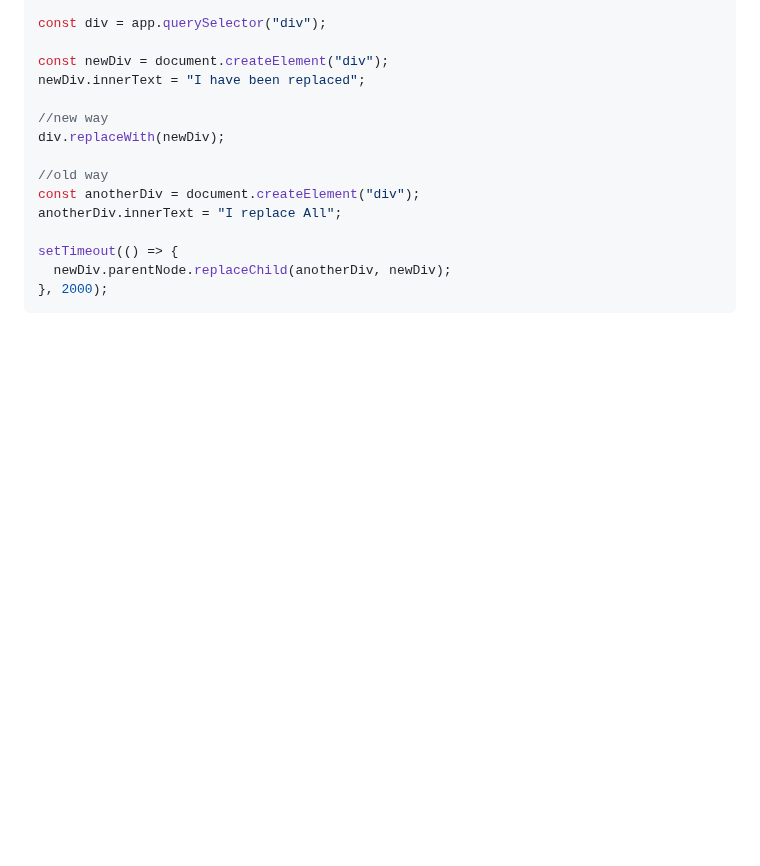
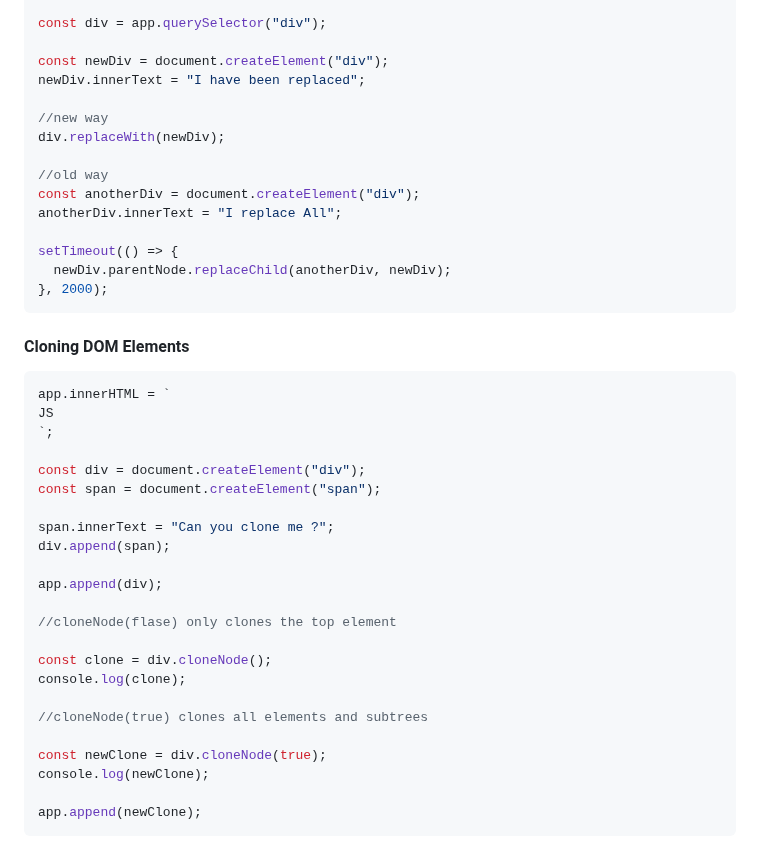
Before and after one commit to Akash52/awesome-javascript-concepts, a Markdown page: javascript-dom-project/README.md, the part around the change. Rendered like a GitHub page; blank space fills up the shorter version.

Commit message:
Cloning DOM Elements

````diff
--- a/javascript-dom-project/README.md
+++ b/javascript-dom-project/README.md
@@ -210,3 +210,31 @@ setTimeout(() => {
   newDiv.parentNode.replaceChild(anotherDiv, newDiv);
 }, 2000);
 ```
+
+#### Cloning DOM Elements
+
+```js
+app.innerHTML = `
+JS
+`;
+
+const div = document.createElement("div");
+const span = document.createElement("span");
+
+span.innerText = "Can you clone me ?";
+div.append(span);
+
+app.append(div);
+
+//cloneNode(flase) only clones the top element
+
+const clone = div.cloneNode();
+console.log(clone);
+
+//cloneNode(true) clones all elements and subtrees
+
+const newClone = div.cloneNode(true);
+console.log(newClone);
+
+app.append(newClone);
+```
````
